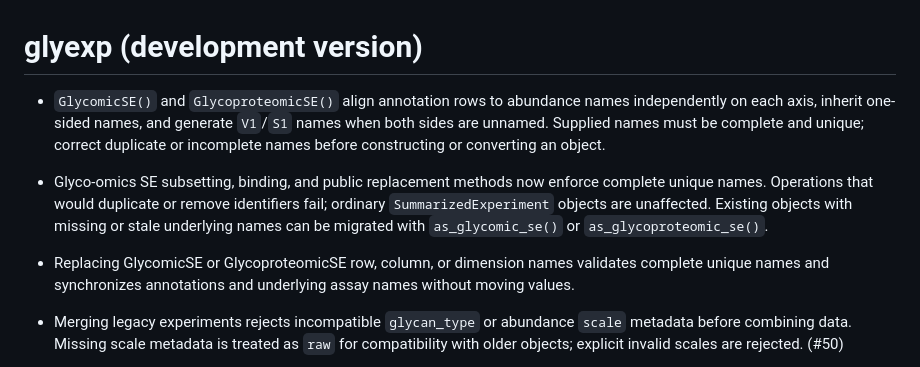
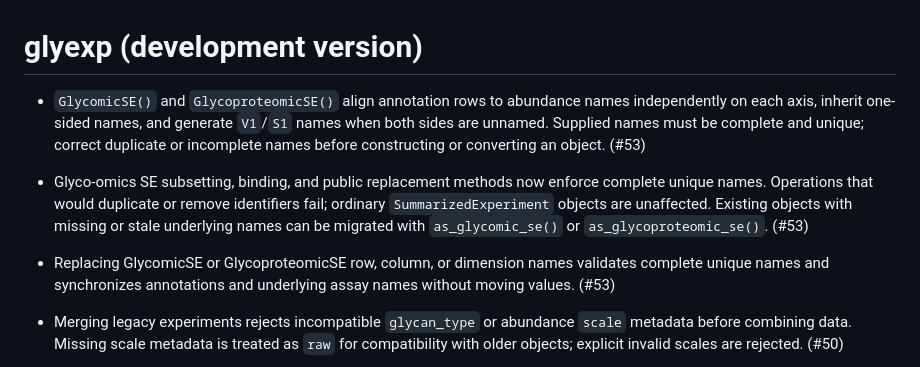
Before and after one commit to glycoverse/glyexp, a Markdown page: NEWS.md, the part around the change. Rendered like a GitHub page.

Commit message:
docs: reference name contract PR in NEWS

```diff
--- a/NEWS.md
+++ b/NEWS.md
@@ -1,8 +1,8 @@
 # glyexp (development version)
 
-* `GlycomicSE()` and `GlycoproteomicSE()` align annotation rows to abundance names independently on each axis, inherit one-sided names, and generate `V1`/`S1` names when both sides are unnamed. Supplied names must be complete and unique; correct duplicate or incomplete names before constructing or converting an object.
-* Glyco-omics SE subsetting, binding, and public replacement methods now enforce complete unique names. Operations that would duplicate or remove identifiers fail; ordinary `SummarizedExperiment` objects are unaffected. Existing objects with missing or stale underlying names can be migrated with `as_glycomic_se()` or `as_glycoproteomic_se()`.
-* Replacing GlycomicSE or GlycoproteomicSE row, column, or dimension names validates complete unique names and synchronizes annotations and underlying assay names without moving values.
+* `GlycomicSE()` and `GlycoproteomicSE()` align annotation rows to abundance names independently on each axis, inherit one-sided names, and generate `V1`/`S1` names when both sides are unnamed. Supplied names must be complete and unique; correct duplicate or incomplete names before constructing or converting an object. (#53)
+* Glyco-omics SE subsetting, binding, and public replacement methods now enforce complete unique names. Operations that would duplicate or remove identifiers fail; ordinary `SummarizedExperiment` objects are unaffected. Existing objects with missing or stale underlying names can be migrated with `as_glycomic_se()` or `as_glycoproteomic_se()`. (#53)
+* Replacing GlycomicSE or GlycoproteomicSE row, column, or dimension names validates complete unique names and synchronizes annotations and underlying assay names without moving values. (#53)
 
 * Merging legacy experiments rejects incompatible `glycan_type` or abundance `scale` metadata before combining data. Missing scale metadata is treated as `raw` for compatibility with older objects; explicit invalid scales are rejected. (#50)
 * SE metadata joins reject a right-hand table containing the reserved internal position column, preventing accidental loss or filtering of assay rows or columns when join keys collide.
```
